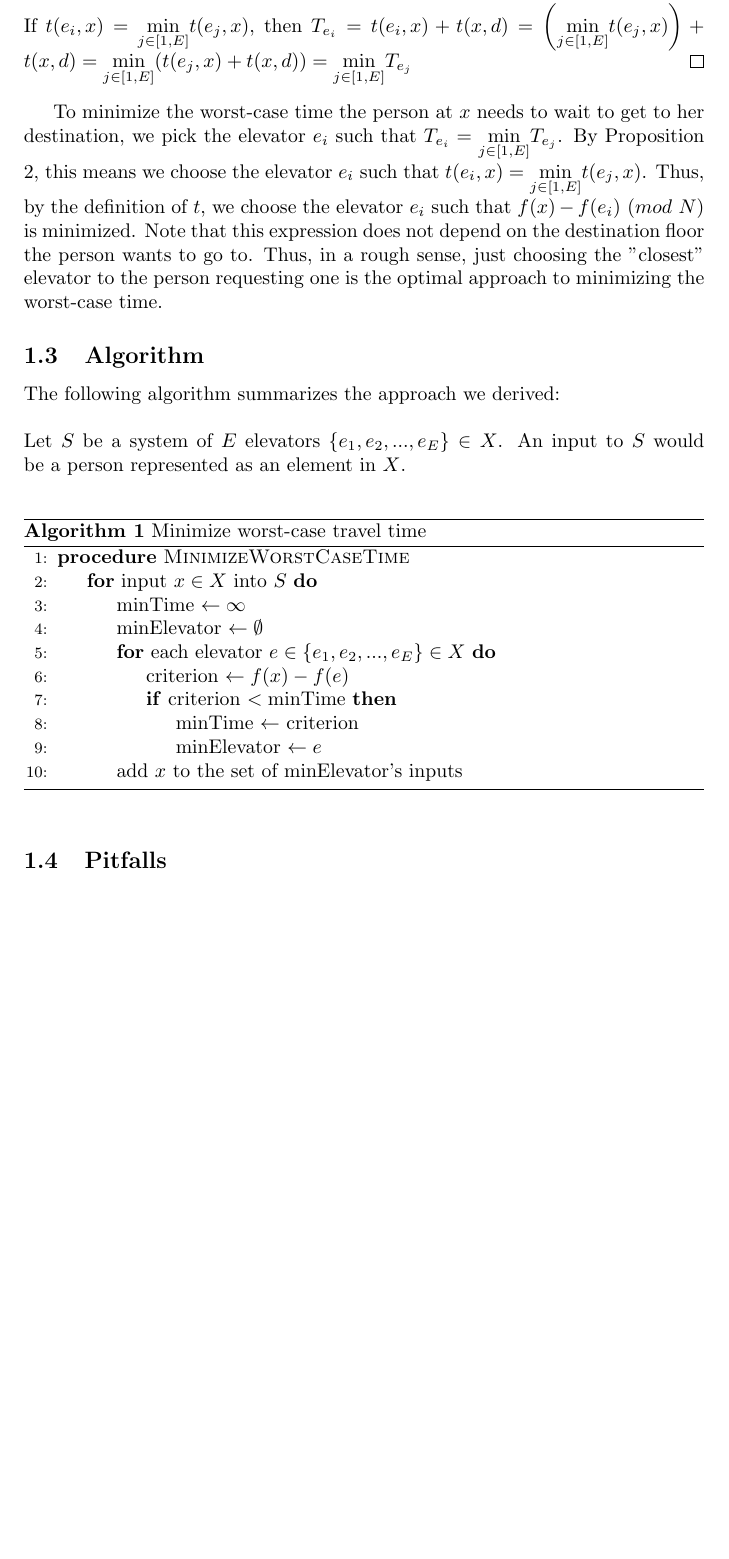
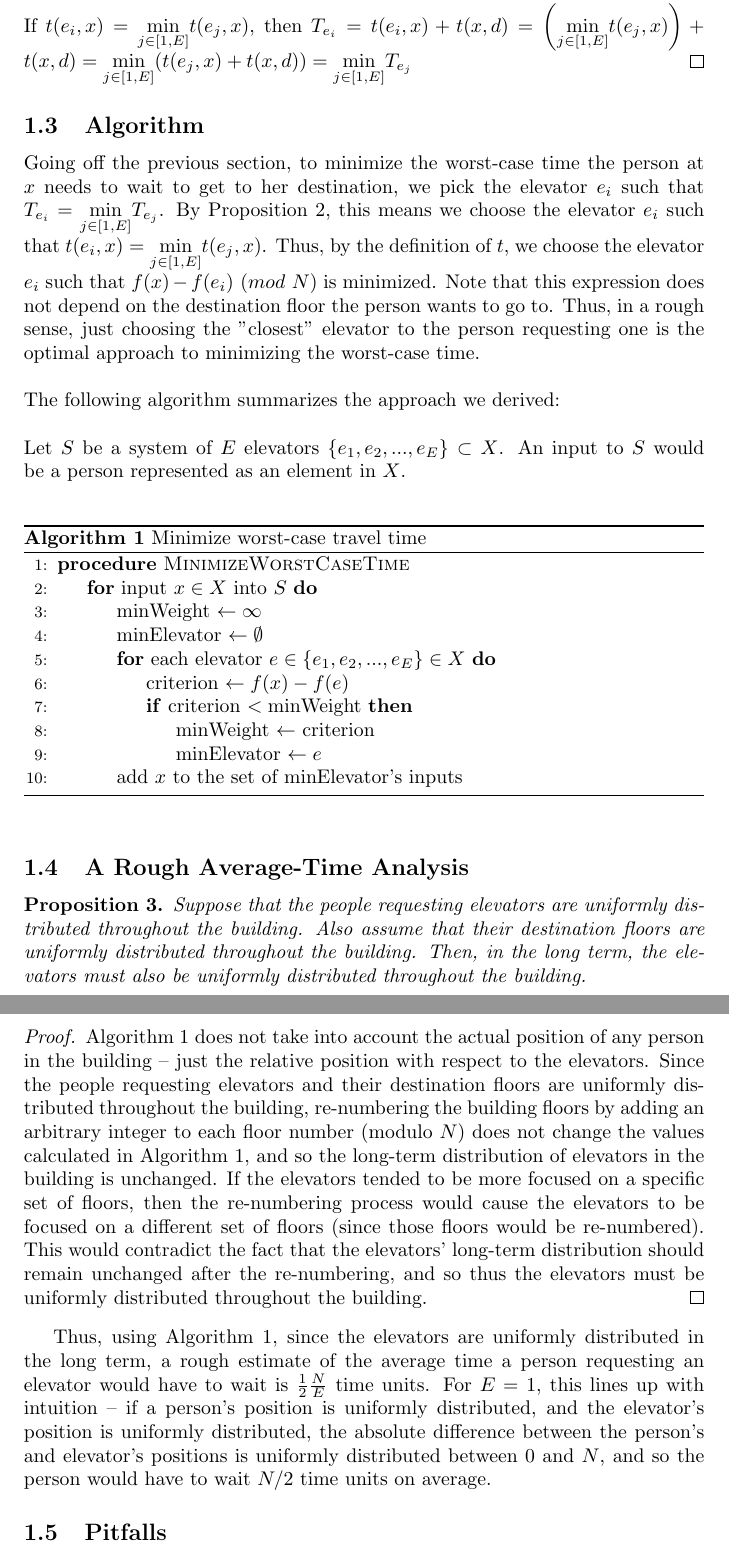
Before and after one commit to statusku0/ECE590_Final_Project, a LaTeX document (Final Report/extension_to_N_elevators.tex): part of page 3 of 4 before the commit and two parts of pages 3 and 4 of 5 after it, the two joined at a grey line, cut so that both start at the same text, the shorter picture padded with empty space. Compiled offline with pdfLaTeX.

Commit message:
added average-time analysis section

```diff
--- a/Final Report/extension_to_N_elevators.tex
+++ b/Final Report/extension_to_N_elevators.tex
@@ -81,22 +81,21 @@ Let $\{e_1, e_2, ... , e_E\} \in X$ be a set of elevators. Then let $T_{e_i}$ be
 	If $t(e_i, x) = \underset{j \in [1, E]}{\mathrm{min}} t(e_j, x)$, then $T_{e_i} = t(e_i, x) + t(x, d) = \left(\underset{j \in [1, E]}{\mathrm{min}} t(e_j, x)\right) + t(x, d) = \underset{j \in [1, E]}{\mathrm{min}} (t(e_j, x) + t(x, d)) = \underset{j \in [1, E]}{\mathrm{min}} T_{e_j}$
 \end{proof}
 
-To minimize the worst-case time the person at $x$ needs to wait to get to her destination, we pick the elevator $e_i$ such that $T_{e_i} = \underset{j \in [1, E]}{\mathrm{min}} T_{e_j}$. By Proposition 2, this means we choose the elevator $e_i$ such that $t(e_i, x) = \underset{j \in [1, E]}{\mathrm{min}} t(e_j, x)$. Thus, by the definition of $t$, we choose the elevator $e_i$ such that $f(x) - f(e_i) \text{ } (mod \text{ } N)$ is minimized. Note that this expression does not depend on the destination floor the person wants to go to. Thus, in a rough sense, just choosing the "closest" elevator to the person requesting one is the optimal approach to minimizing the worst-case time.
-
 \subsection{Algorithm}
+Going off the previous section, to minimize the worst-case time the person at $x$ needs to wait to get to her destination, we pick the elevator $e_i$ such that $T_{e_i} = \underset{j \in [1, E]}{\mathrm{min}} T_{e_j}$. By Proposition 2, this means we choose the elevator $e_i$ such that $t(e_i, x) = \underset{j \in [1, E]}{\mathrm{min}} t(e_j, x)$. Thus, by the definition of $t$, we choose the elevator $e_i$ such that $f(x) - f(e_i) \text{ } (mod \text{ } N)$ is minimized. Note that this expression does not depend on the destination floor the person wants to go to. Thus, in a rough sense, just choosing the "closest" elevator to the person requesting one is the optimal approach to minimizing the worst-case time. \\\\
 The following algorithm summarizes the approach we derived:\\\\
-Let $S$ be a system of $E$ elevators $\{e_1, e_2, ... , e_E\} \in X$. An input to $S$ would be a person represented as an element in $X$.\\
+Let $S$ be a system of $E$ elevators $\{e_1, e_2, ... , e_E\} \subset X$. An input to $S$ would be a person represented as an element in $X$.\\
 \begin{algorithm}
 \caption{Minimize worst-case travel time}\label{euclid}
 \begin{algorithmic}[1]
 \Procedure{MinimizeWorstCaseTime}{}
 \For {input $x \in X$ into $S$}
-	\State minTime $\leftarrow \infty$
+	\State minWeight $\leftarrow \infty$
 	\State minElevator $\leftarrow \emptyset$
 	\For {each elevator $e \in \{e_1, e_2, ... , e_E\} \in X$}
 		\State criterion $\leftarrow f(x) - f(e)$
-		\If {criterion $< \text{minTime}$}
-			\State minTime $\leftarrow$ criterion
+		\If {criterion $< \text{minWeight}$}
+			\State minWeight $\leftarrow$ criterion
 			\State minElevator $\leftarrow e$
 		\EndIf
 	\EndFor
@@ -105,6 +104,17 @@ Let $S$ be a system of $E$ elevators $\{e_1, e_2, ... , e_E\} \in X$. An input t
 \EndProcedure
 \end{algorithmic}
 \end{algorithm}
+
+\subsection{A Rough Average-Time Analysis}
+\begin{prop}
+	Suppose that the people requesting elevators are uniformly distributed throughout the building. Also assume that their destination floors are uniformly distributed throughout the building. Then, in the long term, the elevators must also be uniformly distributed throughout the building.
+\end{prop}
+
+\begin{proof}
+	Algorithm 1 does not take into account the actual position of any person in the building -- just the relative position with respect to the elevators. Since the people requesting elevators and their destination floors are uniformly distributed throughout the building, re-numbering the building floors by adding an arbitrary integer to each floor number (modulo $N$) does not change the values calculated in Algorithm 1, and so the long-term distribution of elevators in the building is unchanged. If the elevators tended to be more focused on a specific set of floors, then the re-numbering process would cause the elevators to be focused on a different set of floors (since those floors would be re-numbered). This would contradict the fact that the elevators' long-term distribution should remain unchanged after the re-numbering, and so thus the elevators must be uniformly distributed throughout the building.
+\end{proof}
+
+Thus, using Algorithm 1, since the elevators are uniformly distributed in the long term, a rough estimate of the average time a person requesting an elevator would have to wait is $\frac{1}{2}\frac{N}{E}$ time units. For $E = 1$, this lines up with intuition -- if a person's position is uniformly distributed, and the elevator's position is uniformly distributed, the absolute difference between the person's and elevator's positions is uniformly distributed between $0$ and $N$, and so the person would have to wait $N/2$ time units on average.
 
 \subsection{Pitfalls}
 In this algorithm, we do not consider the following factors:
```
Also changed, not shown: Final Report/extension_to_N_elevators.pdf, Final Report/extension_to_N_elevators.tex (6 more changed lines), 3 other files.
